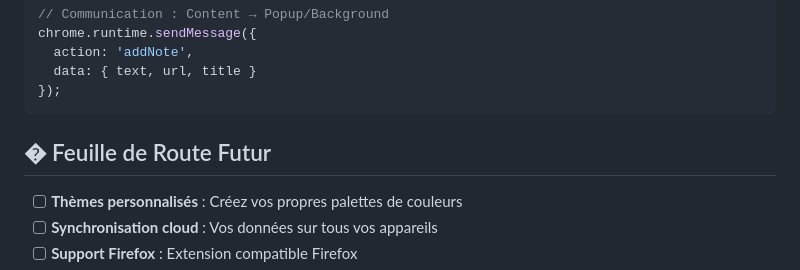
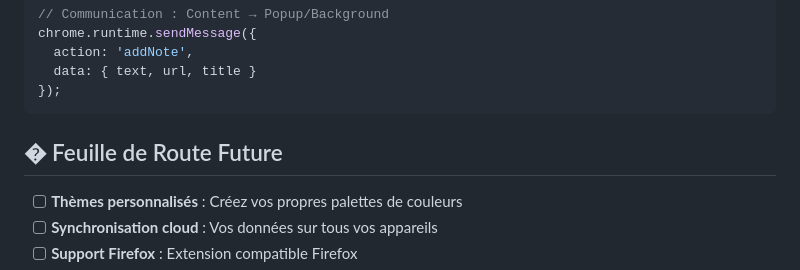
Before and after one commit to Djangogo33/AITools, a Markdown page: README.md, the part around the change. GitHub-like rendering.

Commit message:
Mar 27, 2026, 5:37 PM

````diff
--- a/README.md
+++ b/README.md
@@ -148,7 +148,7 @@ chrome.runtime.sendMessage({
 });
 ```
 
-## � Feuille de Route Futur
+## � Feuille de Route Future
 
 - [ ] **Thèmes personnalisés** : Créez vos propres palettes de couleurs
 - [ ] **Synchronisation cloud** : Vos données sur tous vos appareils
````
